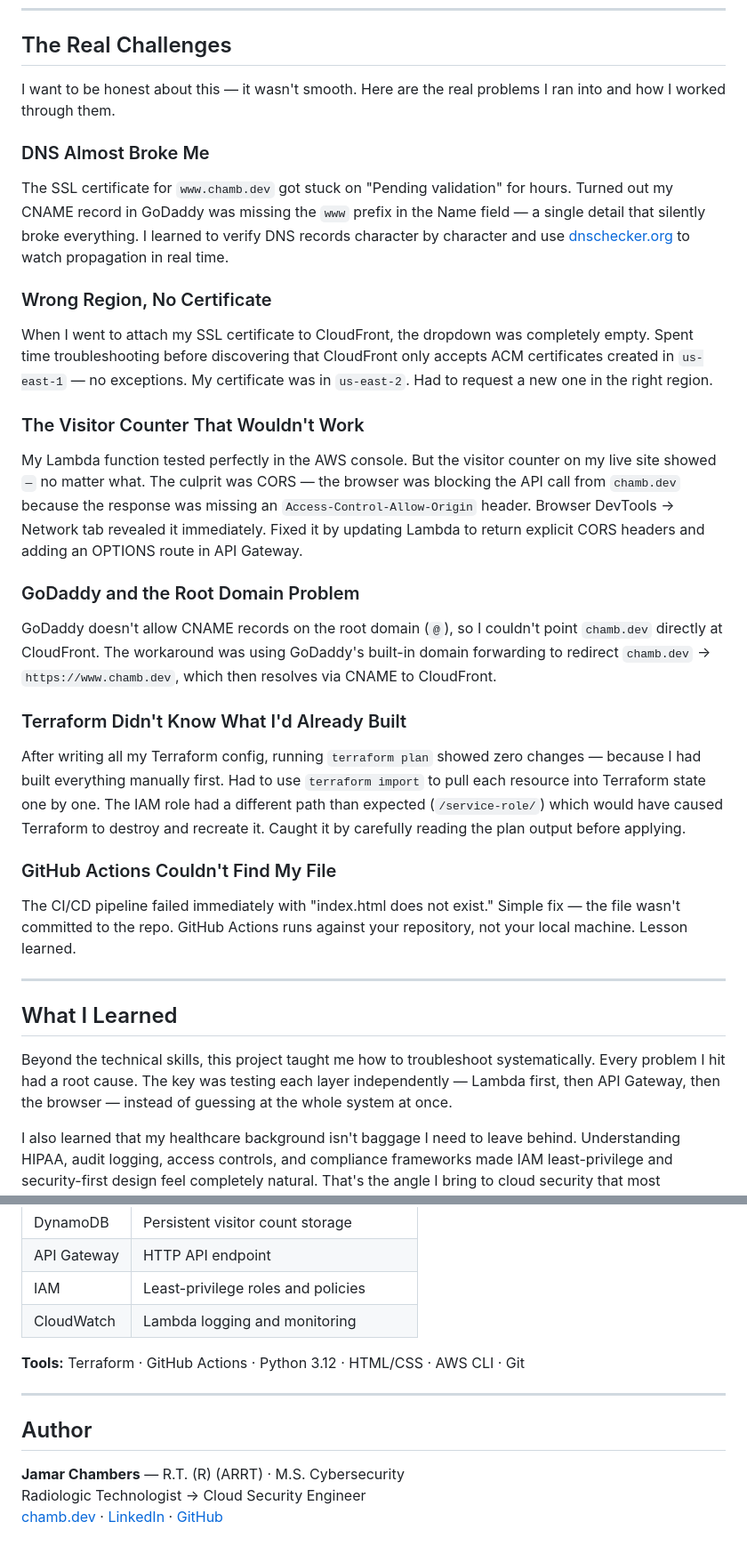
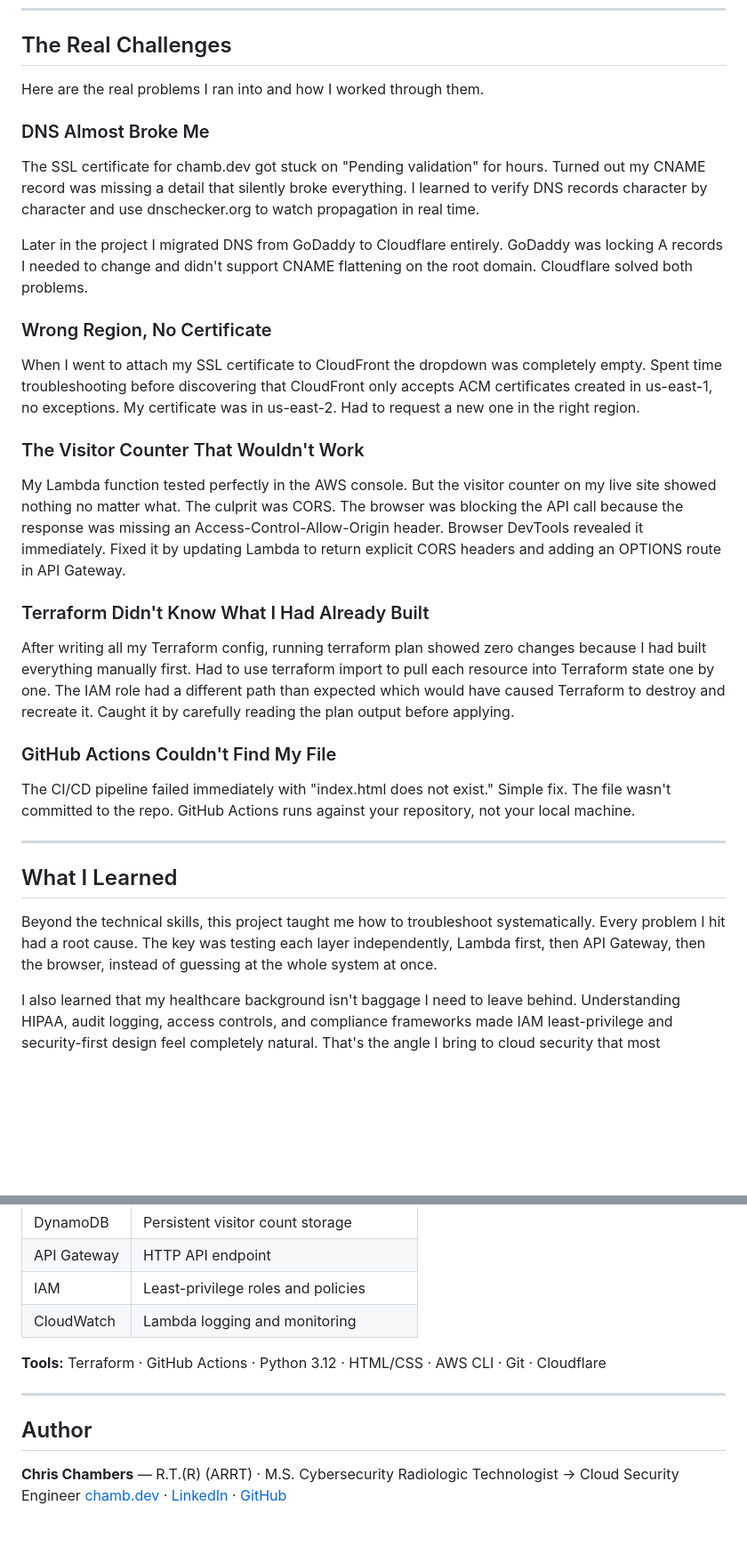
Before and after one commit to chambsec/cloud-resume-challenge, a Markdown page: README.md, 2 parts joined by grey strips. Shown at 89% size. Rendered like a GitHub page; blank space fills up the shorter version.

```diff
--- a/README.md
+++ b/README.md
@@ -62,31 +70,30 @@ GitHub Push → GitHub Actions
 
 ## The Real Challenges
 
-I want to be honest about this — it wasn't smooth. Here are the real problems I ran into and how I worked through them.
+Here are the real problems I ran into and how I worked through them.
 
 ### DNS Almost Broke Me
-The SSL certificate for `www.chamb.dev` got stuck on "Pending validation" for hours. Turned out my CNAME record in GoDaddy was missing the `www` prefix in the Name field — a single detail that silently broke everything. I learned to verify DNS records character by character and use [dnschecker.org](https://dnschecker.org) to watch propagation in real time.
+The SSL certificate for chamb.dev got stuck on "Pending validation" for hours. Turned out my CNAME record was missing a detail that silently broke everything. I learned to verify DNS records character by character and use dnschecker.org to watch propagation in real time.
+
+Later in the project I migrated DNS from GoDaddy to Cloudflare entirely. GoDaddy was locking A records I needed to change and didn't support CNAME flattening on the root domain. Cloudflare solved both problems.
 
 ### Wrong Region, No Certificate
-When I went to attach my SSL certificate to CloudFront, the dropdown was completely empty. Spent time troubleshooting before discovering that CloudFront only accepts ACM certificates created in `us-east-1` — no exceptions. My certificate was in `us-east-2`. Had to request a new one in the right region.
+When I went to attach my SSL certificate to CloudFront the dropdown was completely empty. Spent time troubleshooting before discovering that CloudFront only accepts ACM certificates created in us-east-1, no exceptions. My certificate was in us-east-2. Had to request a new one in the right region.
 
 ### The Visitor Counter That Wouldn't Work
-My Lambda function tested perfectly in the AWS console. But the visitor counter on my live site showed `—` no matter what. The culprit was CORS — the browser was blocking the API call from `chamb.dev` because the response was missing an `Access-Control-Allow-Origin` header. Browser DevTools → Network tab revealed it immediately. Fixed it by updating Lambda to return explicit CORS headers and adding an OPTIONS route in API Gateway.
+My Lambda function tested perfectly in the AWS console. But the visitor counter on my live site showed nothing no matter what. The culprit was CORS. The browser was blocking the API call because the response was missing an Access-Control-Allow-Origin header. Browser DevTools revealed it immediately. Fixed it by updating Lambda to return explicit CORS headers and adding an OPTIONS route in API Gateway.
 
-### GoDaddy and the Root Domain Problem
-GoDaddy doesn't allow CNAME records on the root domain (`@`), so I couldn't point `chamb.dev` directly at CloudFront. The workaround was using GoDaddy's built-in domain forwarding to redirect `chamb.dev` → `https://www.chamb.dev`, which then resolves via CNAME to CloudFront.
-
-### Terraform Didn't Know What I'd Already Built
-After writing all my Terraform config, running `terraform plan` showed zero changes — because I had built everything manually first. Had to use `terraform import` to pull each resource into Terraform state one by one. The IAM role had a different path than expected (`/service-role/`) which would have caused Terraform to destroy and recreate it. Caught it by carefully reading the plan output before applying.
+### Terraform Didn't Know What I Had Already Built
+After writing all my Terraform config, running terraform plan showed zero changes because I had built everything manually first. Had to use terraform import to pull each resource into Terraform state one by one. The IAM role had a different path than expected which would have caused Terraform to destroy and recreate it. Caught it by carefully reading the plan output before applying.
 
 ### GitHub Actions Couldn't Find My File
-The CI/CD pipeline failed immediately with "index.html does not exist." Simple fix — the file wasn't committed to the repo. GitHub Actions runs against your repository, not your local machine. Lesson learned.
+The CI/CD pipeline failed immediately with "index.html does not exist." Simple fix. The file wasn't committed to the repo. GitHub Actions runs against your repository, not your local machine.
 
 ---
 
 ## What I Learned
 
-Beyond the technical skills, this project taught me how to troubleshoot systematically. Every problem I hit had a root cause. The key was testing each layer independently — Lambda first, then API Gateway, then the browser — instead of guessing at the whole system at once.
+Beyond the technical skills, this project taught me how to troubleshoot systematically. Every problem I hit had a root cause. The key was testing each layer independently, Lambda first, then API Gateway, then the browser, instead of guessing at the whole system at once.
 
 I also learned that my healthcare background isn't baggage I need to leave behind. Understanding HIPAA, audit logging, access controls, and compliance frameworks made IAM least-privilege and security-first design feel completely natural. That's the angle I bring to cloud security that most engineers don't have.
 
@@ -105,12 +112,12 @@ I also learned that my healthcare background isn't baggage I need to leave behin
 | IAM | Least-privilege roles and policies |
 | CloudWatch | Lambda logging and monitoring |
 
-**Tools:** Terraform · GitHub Actions · Python 3.12 · HTML/CSS · AWS CLI · Git
+**Tools:** Terraform · GitHub Actions · Python 3.12 · HTML/CSS · AWS CLI · Git · Cloudflare
 
 ---
 
 ## Author
 
-**Jamar Chambers** — R.T. (R) (ARRT) · M.S. Cybersecurity
+**Chris Chambers** — R.T.(R) (ARRT) · M.S. Cybersecurity
 Radiologic Technologist → Cloud Security Engineer
-[chamb.dev](https://www.chamb.dev) · [LinkedIn](https://www.linkedin.com/in/chambsec/) · [GitHub](https://github.com/chambsec)
+[chamb.dev](https://chamb.dev) · [LinkedIn](https://www.linkedin.com/in/chambsec/) · [GitHub](https://github.com/chambsec)
```
Also changed, not shown: other parts of README.md (+25 -17 lines).
